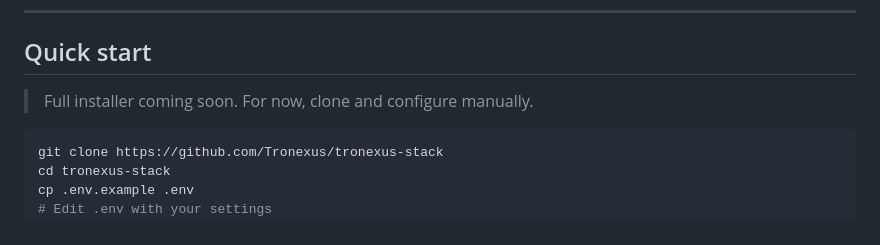
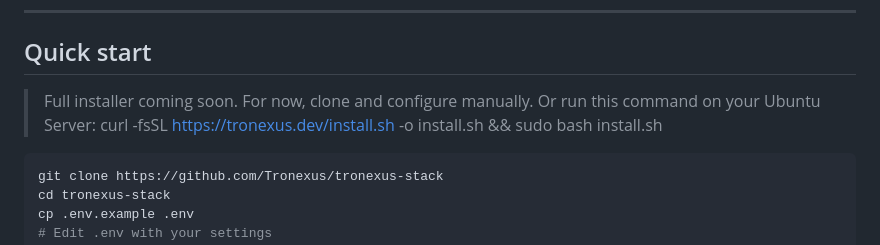
Before and after one commit to Tronexus/tronexus-stack, a Markdown page: README.md, the part around the change. GitHub-like rendering.

````diff
--- a/README.md
+++ b/README.md
@@ -50,6 +50,8 @@ A second machine can be used as a dedicated inference server — Tronexus suppor
 ## Quick start
 
 > Full installer coming soon. For now, clone and configure manually.
+Or run this command on your Ubuntu Server:
+curl -fsSL https://tronexus.dev/install.sh -o install.sh && sudo bash install.sh
 
 ```bash
 git clone https://github.com/Tronexus/tronexus-stack
````
